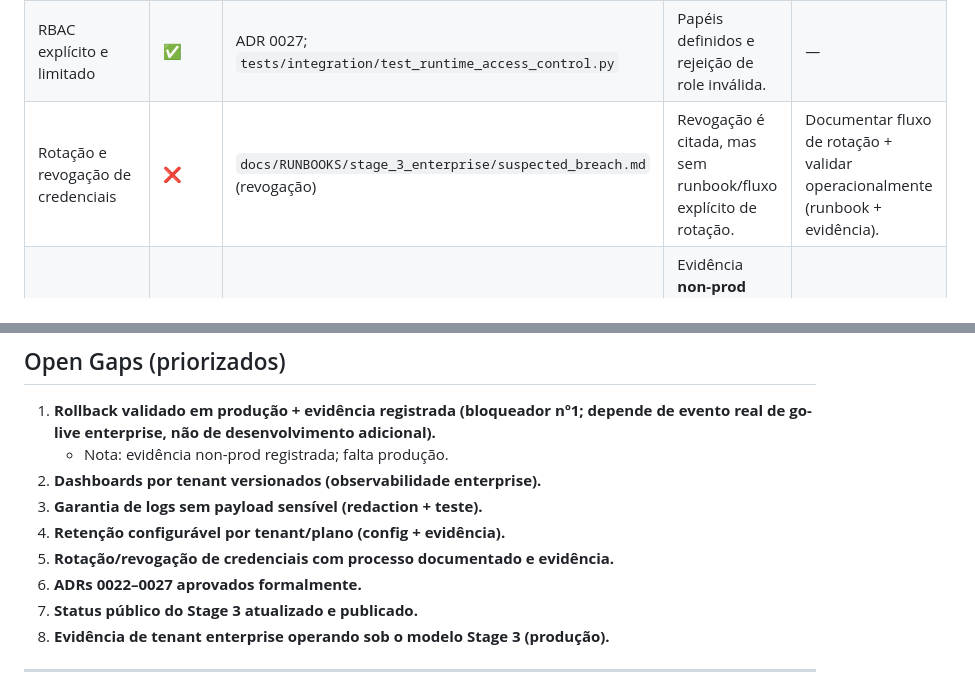
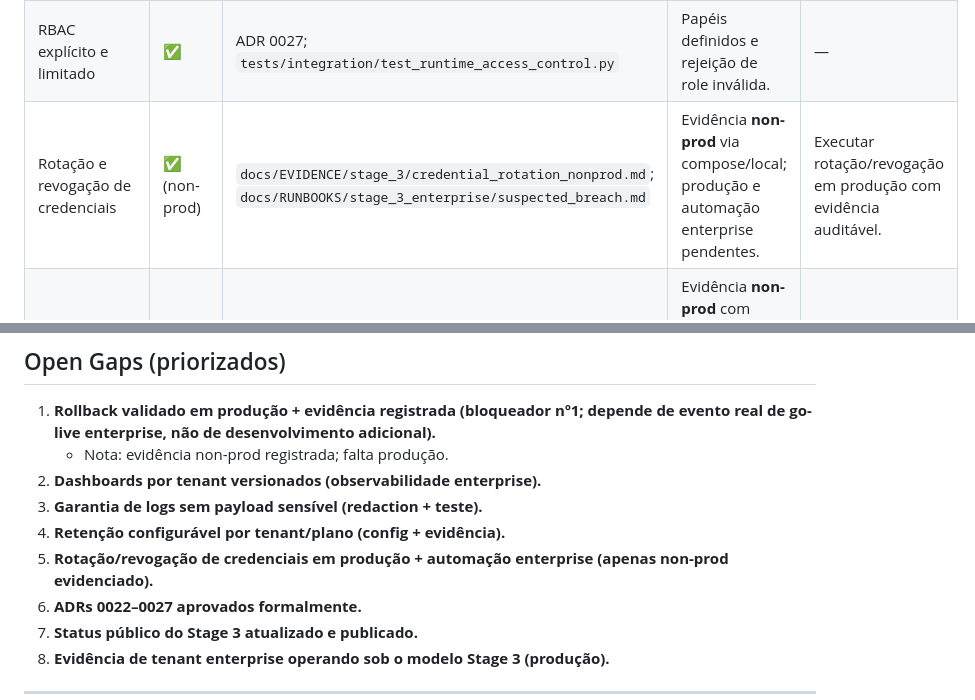
Before and after one commit to leleoaraxa/contractor, a Markdown page: docs/ADR/STAGE_3_READINESS_AUDIT.md, 2 parts joined by grey strips. Drawn GitHub-style.

Commit message:
Add non-prod credential rotation evidence

```diff
--- a/docs/ADR/STAGE_3_READINESS_AUDIT.md
+++ b/docs/ADR/STAGE_3_READINESS_AUDIT.md
@@ -177,7 +177,7 @@ O item **Rollback completo validado em produção** permanece aberto porque **ex
 | --- | --- | --- | --- | --- |
 | Identidades segregadas por tenant | ✅ | `tests/integration/test_runtime_access_control.py`; ADR 0027 | Chaves por tenant e validação de escopo. | — |
 | RBAC explícito e limitado | ✅ | ADR 0027; `tests/integration/test_runtime_access_control.py` | Papéis definidos e rejeição de role inválida. | — |
-| Rotação e revogação de credenciais | ❌ | `docs/RUNBOOKS/stage_3_enterprise/suspected_breach.md` (revogação) | Revogação é citada, mas sem runbook/fluxo explícito de rotação. | Documentar fluxo de rotação + validar operacionalmente (runbook + evidência). |
+| Rotação e revogação de credenciais | ✅ (non-prod) | `docs/EVIDENCE/stage_3/credential_rotation_nonprod.md`; `docs/RUNBOOKS/stage_3_enterprise/suspected_breach.md` | Evidência **non-prod** via compose/local; produção e automação enterprise pendentes. | Executar rotação/revogação em produção com evidência auditável. |
 | Auditoria de ações sensíveis | ✅ | `docs/EVIDENCE/stage_3/audit_actions_nonprod.md`; `tests/integration/test_control_plane_audit_log.py` | Evidência **non-prod** com teste automatizado; produção ainda sem comprovação explícita. | — |
 | Modelo documentado (ADR 0027) | ✅ | ADR 0027 | Documento Stage 3 de identidade. | — |
 
@@ -202,7 +202,7 @@ O item **Rollback completo validado em produção** permanece aberto porque **ex
 2. **Dashboards por tenant versionados (observabilidade enterprise).**
 3. **Garantia de logs sem payload sensível (redaction + teste).**
 4. **Retenção configurável por tenant/plano (config + evidência).**
-5. **Rotação/revogação de credenciais com processo documentado e evidência.**
+5. **Rotação/revogação de credenciais em produção + automação enterprise (apenas non-prod evidenciado).**
 6. **ADRs 0022–0027 aprovados formalmente.**
 7. **Status público do Stage 3 atualizado e publicado.**
 8. **Evidência de tenant enterprise operando sob o modelo Stage 3 (produção).**
```
Also changed, not shown: 1 other file.
